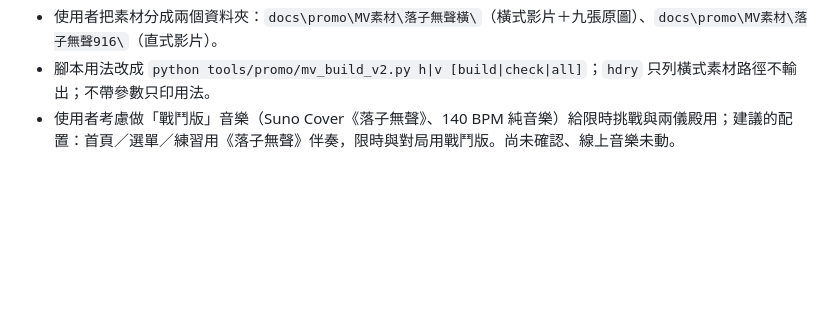
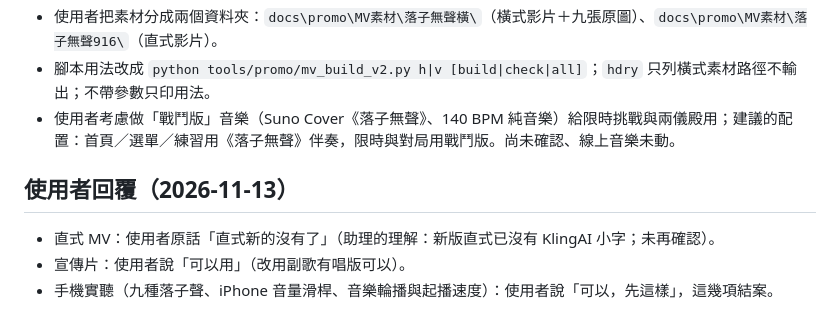
Before and after one commit to Hangsau/gomoku-vcf, a Markdown page: docs/promo/MV_主題曲_交接.md, the part around the change. Drawn GitHub-style; blank space fills up the shorter version.

Commit message:
docs: 記錄使用者 11-13 對實聽、私人房、MV、宣傳片的回覆
Co-Authored-By: Claude Fable 5.2 <noreply@anthropic.com>

```diff
--- a/docs/promo/MV_主題曲_交接.md
+++ b/docs/promo/MV_主題曲_交接.md
@@ -154,3 +154,9 @@ cinematic Chinese ancient-style, cool moonlit blue and soft warm lantern gold pa
 - 使用者把素材分成兩個資料夾：`docs\promo\MV素材\落子無聲橫\`（橫式影片＋九張原圖）、`docs\promo\MV素材\落子無聲916\`（直式影片）。
 - 腳本用法改成 `python tools/promo/mv_build_v2.py h|v [build|check|all]`；`hdry` 只列橫式素材路徑不輸出；不帶參數只印用法。
 - 使用者考慮做「戰鬥版」音樂（Suno Cover《落子無聲》、140 BPM 純音樂）給限時挑戰與兩儀殿用；建議的配置：首頁／選單／練習用《落子無聲》伴奏，限時與對局用戰鬥版。尚未確認、線上音樂未動。
+
+## 使用者回覆（2026-11-13）
+
+- 直式 MV：使用者原話「直式新的沒有了」（助理的理解：新版直式已沒有 KlingAI 小字；未再確認）。
+- 宣傳片：使用者說「可以用」（改用副歌有唱版可以）。
+- 手機實聽（九種落子聲、iPhone 音量滑桿、音樂輪播與起播速度）：使用者說「可以，先這樣」，這幾項結案。
```
Also changed, not shown: 1 other file.
